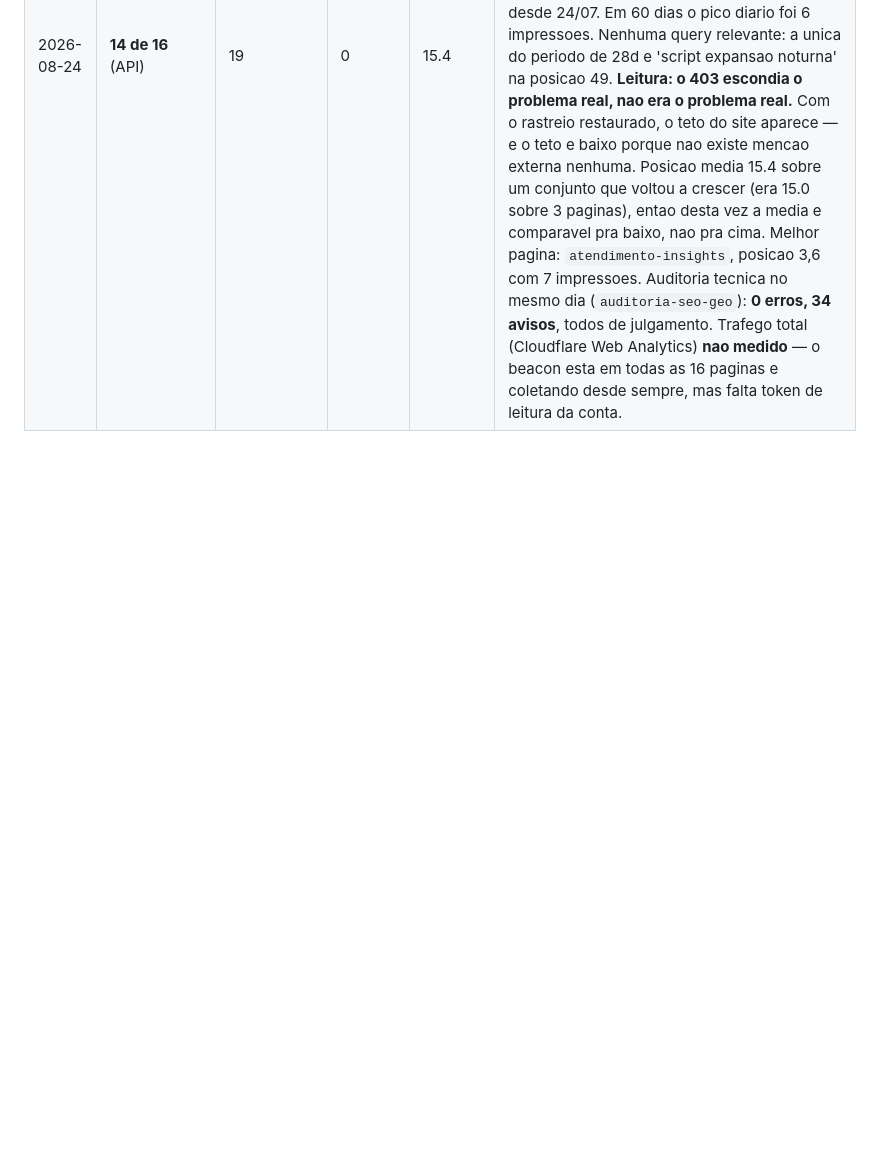
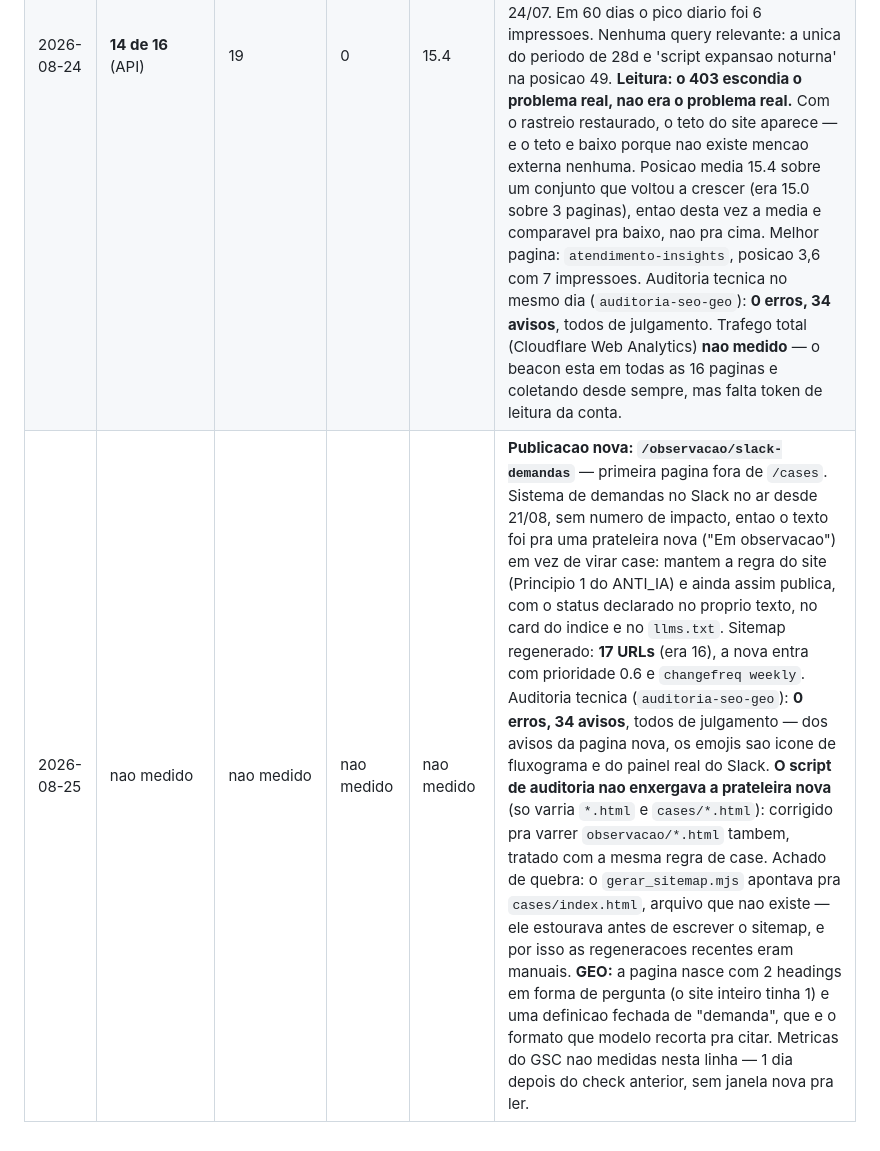
Before and after one commit to nakin00/nak-api-br, a Markdown page: SEO_BASELINE.md, the part around the change. Drawn GitHub-style; blank space fills up the shorter version.

Commit message:
baseline: registra a publicacao em observacao e a auditoria (0 erros, 34 avisos)
Corrige tambem o alcance do proprio auditor: a skill so varria *.html e
cases/*.html, entao a prateleira nova nasceria sem auditoria nenhuma.

Co-Authored-By: Claude Opus 5 <noreply@anthropic.com>

```diff
--- a/SEO_BASELINE.md
+++ b/SEO_BASELINE.md
@@ -277,3 +277,4 @@ Token OAuth em `.tools/gsc_token.json` (fora do git). O cliente OAuth é reusado
 | 2026-06-17 | 7 indexadas (inspeção) | **27** | 0 | **16.1** (28d) | **Check Mês 1.** Janela mudou pra 28d. **🎯 Atendimento e ML cancelamentos entraram na 1ª PÁGINA do Google** (posições 7.0 e 8.9). NF Auto Correção e NF Emissão Automática indexaram em ≤3 dias após solicitação manual de 14/06 — confirma que request manual acelera. Gym App publicado em 15/06, solicitado hoje (esperar 7d). URLs antigas com .html ainda aparecem no índice (fretes-consolidado.html pos 9.7, atendimento-insights.html pos 2.0) — vão consolidar via canonical eventualmente. Top queries: "na api" (pos 7), "script expansão noturno" (pos 53), "nacl web plug in" (pos 70) — ainda exploratório, sem termos relevantes do nicho. **0 cliques** — esperado: queries são irrelevantes, ninguém que clicasse iria converter. |
 | 2026-08-17 | **3 de 16** (API) | **24** | **1** | **15.0** | **Check Mês 3. Medido pela API (`.tools/gsc.py`), não pelo painel.** Mês 2 (17/07) não foi feito. **🔴 Googlebot tomando 403 desde ~04/08** — 5 URLs com `ACCESS_FORBIDDEN` e último rastreio de hoje, `robotsTxtState: ALLOWED` (não é o robots.txt). Impressões caíram 48→24; posição "melhorou" 31.7→15.0 porque as páginas mal posicionadas saíram do índice. **🔴 Sitemap sem releitura desde 31/05** — Google conhece 5 URLs, o arquivo tem 16; daí 8 URLs em "não reconhece o URL". **1º clique da história em 24/07** (`gym-app`, posição 5). Queries do período: 4, todas ruído, posições 47-51. Origem: 20 BR, 3 US, 1 FR. Diagnóstico de conteúdo do Mês 3 **adiado** — não se conclui nada sobre nicho com o rastreio bloqueado. **Os dois corrigidos no mesmo dia** (ver seções acima): rastreio liberado às 14:48 e sitemap relido com 16 páginas. |
 | 2026-08-24 | **14 de 16** (API) | 19 | 0 | 15.4 | **Check de 1 semana pos-correcao do 403.** **A correcao funcionou no que ela podia resolver: rastreio.** Indexacao saltou de **3/16 para 14/16** — as 11 URLs que o Google 'nao reconhecia' foram rastreadas entre 18 e 21/08 e entraram no indice. Sobram 2: `hub-de-dados` ('Detectada, mas nao indexada') e `romaneio-scanner` ('Rastreada, mas nao indexada' em 18/08). Sitemap relido em **23/08**, 16 URLs, 0 erros — o ciclo de leitura voltou ao normal. **O que a correcao NAO resolveu, e nao ia resolver: demanda.** Impressoes pos-correcao (18 a 21/08) = **2 em 4 dias**, contra 1,2/dia no periodo pre-bloqueio. Zero clique desde 24/07. Em 60 dias o pico diario foi 6 impressoes. Nenhuma query relevante: a unica do periodo de 28d e 'script expansao noturna' na posicao 49. **Leitura: o 403 escondia o problema real, nao era o problema real.** Com o rastreio restaurado, o teto do site aparece — e o teto e baixo porque nao existe mencao externa nenhuma. Posicao media 15.4 sobre um conjunto que voltou a crescer (era 15.0 sobre 3 paginas), entao desta vez a media e comparavel pra baixo, nao pra cima. Melhor pagina: `atendimento-insights`, posicao 3,6 com 7 impressoes. Auditoria tecnica no mesmo dia (`auditoria-seo-geo`): **0 erros, 34 avisos**, todos de julgamento. Trafego total (Cloudflare Web Analytics) **nao medido** — o beacon esta em todas as 16 paginas e coletando desde sempre, mas falta token de leitura da conta. |
+| 2026-08-25 | nao medido | nao medido | nao medido | nao medido | **Publicacao nova: `/observacao/slack-demandas`** — primeira pagina fora de `/cases`. Sistema de demandas no Slack no ar desde 21/08, sem numero de impacto, entao o texto foi pra uma prateleira nova ("Em observacao") em vez de virar case: mantem a regra do site (Principio 1 do ANTI_IA) e ainda assim publica, com o status declarado no proprio texto, no card do indice e no `llms.txt`. Sitemap regenerado: **17 URLs** (era 16), a nova entra com prioridade 0.6 e `changefreq weekly`. Auditoria tecnica (`auditoria-seo-geo`): **0 erros, 34 avisos**, todos de julgamento — dos avisos da pagina nova, os emojis sao icone de fluxograma e do painel real do Slack. **O script de auditoria nao enxergava a prateleira nova** (so varria `*.html` e `cases/*.html`): corrigido pra varrer `observacao/*.html` tambem, tratado com a mesma regra de case. Achado de quebra: o `gerar_sitemap.mjs` apontava pra `cases/index.html`, arquivo que nao existe — ele estourava antes de escrever o sitemap, e por isso as regeneracoes recentes eram manuais. **GEO:** a pagina nasce com 2 headings em forma de pergunta (o site inteiro tinha 1) e uma definicao fechada de "demanda", que e o formato que modelo recorta pra citar. Metricas do GSC nao medidas nesta linha — 1 dia depois do check anterior, sem janela nova pra ler. |
```
